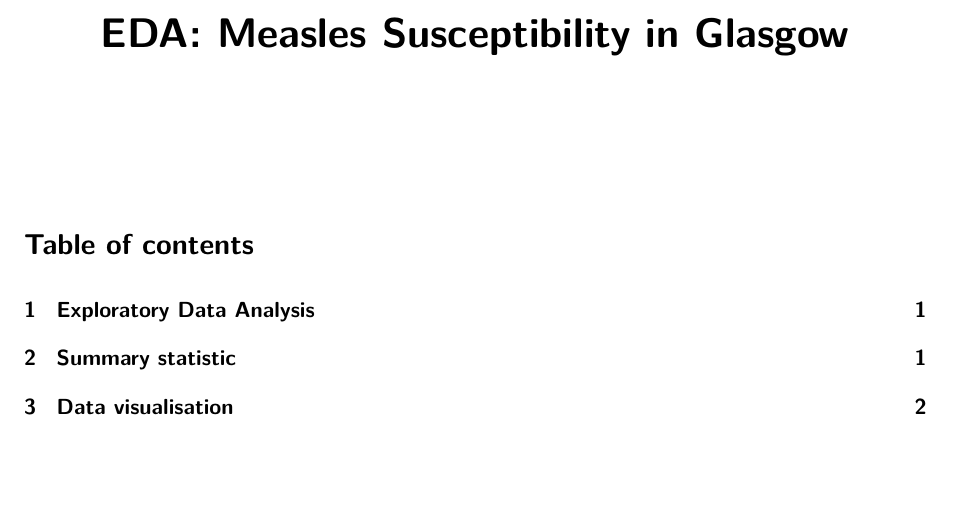
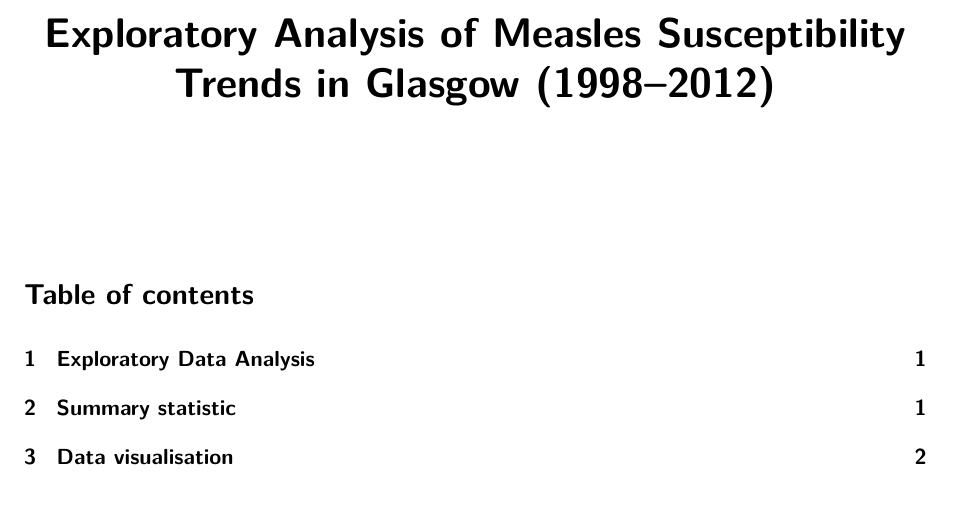
Before and after one commit to nmslsb666cnm/DAS-Group-8, a Quarto document (eda_analysis.qmd): part of page 1 of 2, cut at the place of the change, the shorter picture padded with empty space. The pictures show the output file eda_analysis.pdf that the author committed with the source.

Commit message:
updated the title

```diff
--- a/eda_analysis.qmd
+++ b/eda_analysis.qmd
@@ -1,5 +1,5 @@
 ---
-title: "EDA: Measles Susceptibility in Glasgow"
+title: "Exploratory Analysis of Measles Susceptibility Trends in Glasgow (1998–2012)"
 execute:
   echo: false
   warning: false
```
Also changed, not shown: eda_analysis.pdf, eda_analysis.tex, eda_analysis_files/figure-pdf/unnamed-chunk-4-1.pdf, eda_analysis_files/figure-pdf/unnamed-chunk-5-1.pdf.
